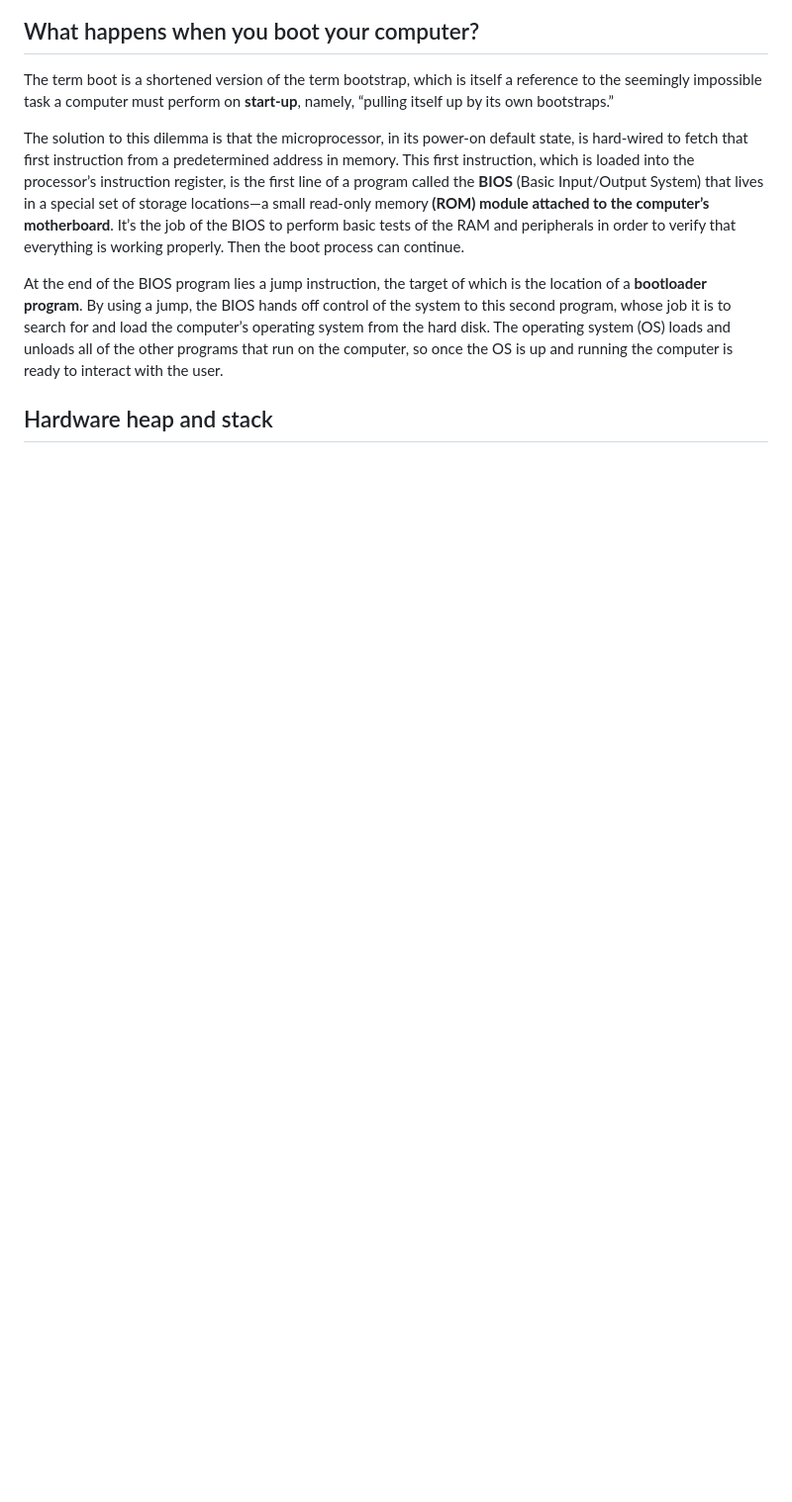
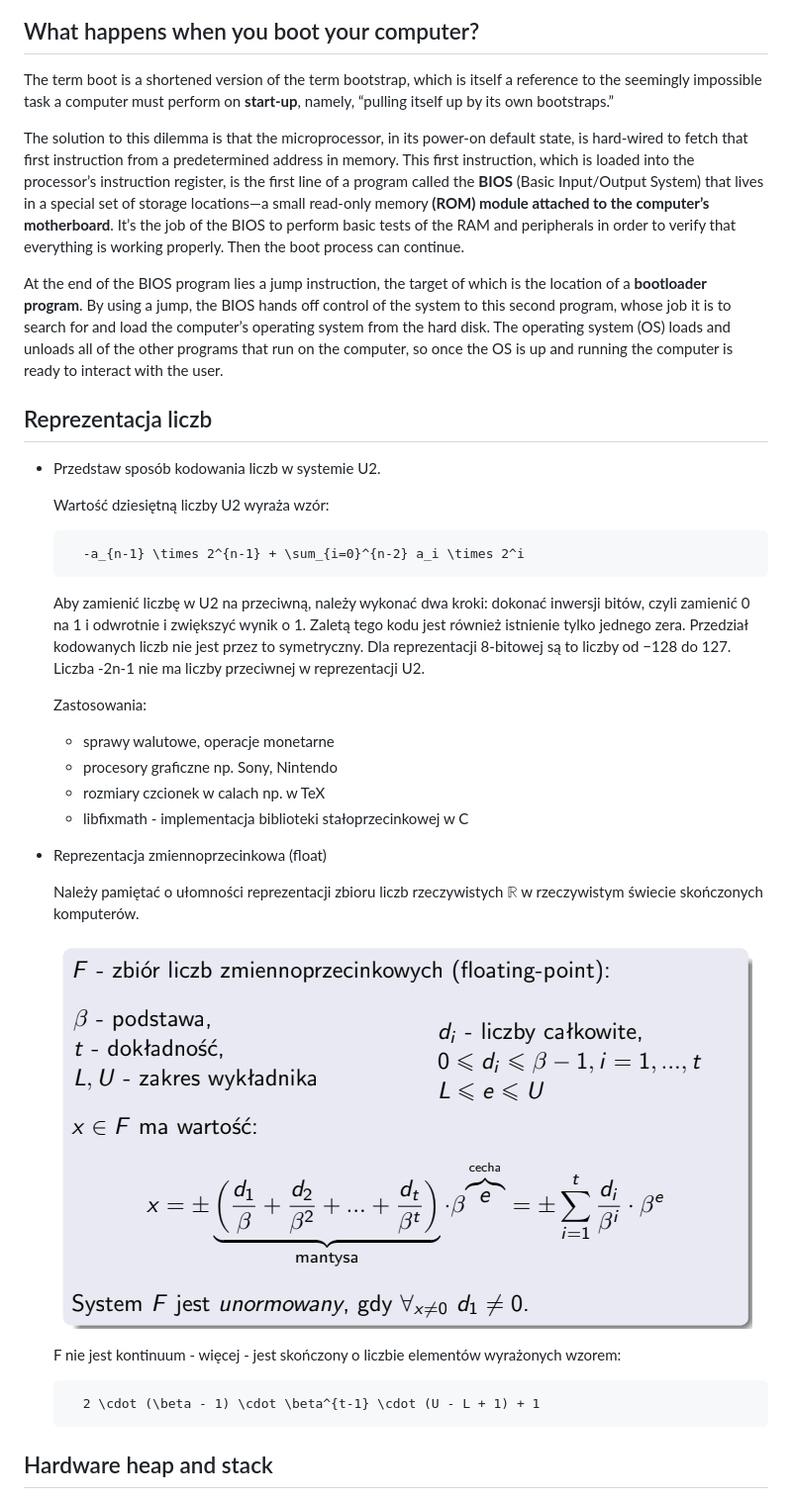
Before and after one commit to barhanc/notes, a Markdown page: comp-sci/computer_basics.md, the part around the change printed below. Shown: that part at 99% size. Rendered like a GitHub page; pictures changed too: comp-sci/figs/floating_point.png (added); blank space fills up the shorter version.

````diff
--- a/comp-sci/computer_basics.md
+++ b/comp-sci/computer_basics.md
@@ -21,6 +20,38 @@ At the end of the BIOS program lies a jump instruction, the target of which is t
 program, whose job it is to search for and load the computer’s operating system from the hard disk.
 The operating system (OS) loads and unloads all of the other programs that run on the computer, so
 once the OS is up and running the computer is ready to interact with the user.
+
+## Reprezentacja liczb
+
+* Przedstaw sposób kodowania liczb w systemie U2.
+
+  Wartość dziesiętną liczby U2 wyraża wzór:
+  ```math
+    -a_{n-1} \times 2^{n-1} + \sum_{i=0}^{n-2} a_i \times 2^i
+  ```
+  Aby zamienić liczbę w U2 na przeciwną, należy wykonać dwa kroki: dokonać inwersji bitów, czyli
+  zamienić 0 na 1 i odwrotnie i zwiększyć wynik o 1. Zaletą tego kodu jest również istnienie tylko
+  jednego zera. Przedział kodowanych liczb nie jest przez to symetryczny. Dla reprezentacji
+  8-bitowej są to liczby od −128 do 127. Liczba -2n-1 nie ma liczby przeciwnej w reprezentacji U2.
+
+  Zastosowania:
+    - sprawy walutowe, operacje monetarne
+    - procesory graficzne np. Sony, Nintendo
+    - rozmiary czcionek w calach np. w TeX
+    - libfixmath - implementacja biblioteki stałoprzecinkowej w C
+
+* Reprezentacja zmiennoprzecinkowa (float)
+
+  Należy pamiętać o ułomności reprezentacji zbioru liczb rzeczywistych $\mathbb{R}$ w rzeczywistym
+  świecie skończonych komputerów.
+
+  ![alt text](figs/floating_point.png)
+
+  F nie jest kontinuum - więcej - jest skończony o liczbie elementów wyrażonych wzorem:
+  ```math
+    2 \cdot (\beta - 1) \cdot \beta^{t-1} \cdot (U - L + 1) + 1
+  ```
+
 
 ## Hardware heap and stack
 ![alt text](figs/memory.png)
````
Also changed, not shown: other parts of comp-sci/computer_basics.md (+1 -2 lines), comp-sci/algorithms_basics.md (deleted, +0 -66 lines), comp-sci/git.md (+5 -5 lines), comp-sci/sql.md (added).
